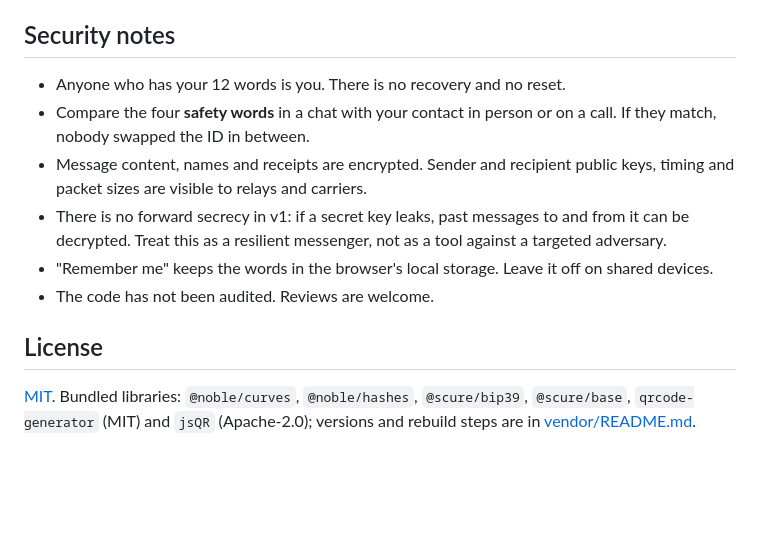
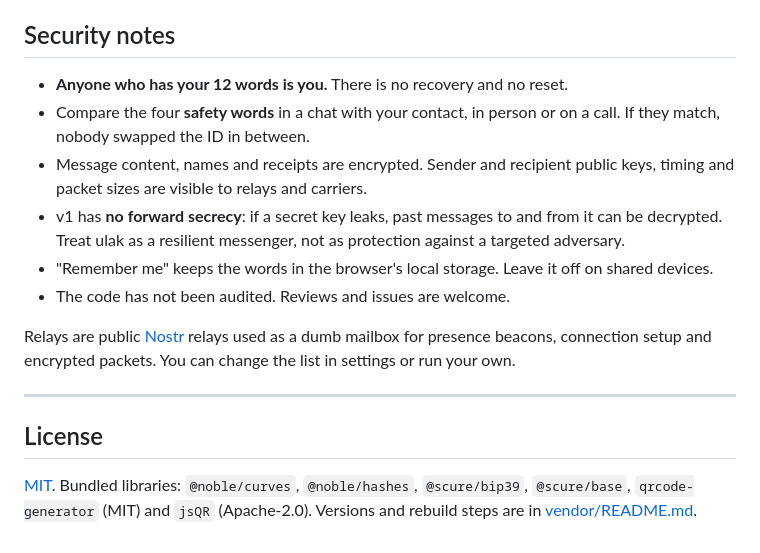
Before and after one commit to erdinckaya97/ulak, a Markdown page: README.md, the part around one of its changes. Rendered like a GitHub page; blank space fills up the shorter version.

```diff
--- a/README.md
+++ b/README.md
@@ -104,18 +225,23 @@ and run `npm test`; the tests check that every key and placeholder is present.
 
 ## Security notes
 
-- Anyone who has your 12 words is you. There is no recovery and no reset.
-- Compare the four **safety words** in a chat with your contact in person or on a call. If they
+- **Anyone who has your 12 words is you.** There is no recovery and no reset.
+- Compare the four **safety words** in a chat with your contact, in person or on a call. If they
   match, nobody swapped the ID in between.
 - Message content, names and receipts are encrypted. Sender and recipient public keys, timing and
   packet sizes are visible to relays and carriers.
-- There is no forward secrecy in v1: if a secret key leaks, past messages to and from it can be
-  decrypted. Treat this as a resilient messenger, not as a tool against a targeted adversary.
+- v1 has **no forward secrecy**: if a secret key leaks, past messages to and from it can be decrypted.
+  Treat ulak as a resilient messenger, not as protection against a targeted adversary.
 - "Remember me" keeps the words in the browser's local storage. Leave it off on shared devices.
-- The code has not been audited. Reviews are welcome.
+- The code has not been audited. Reviews and issues are welcome.
+
+Relays are public [Nostr](https://nostr.com) relays used as a dumb mailbox for presence beacons,
+connection setup and encrypted packets. You can change the list in settings or run your own.
+
+---
 
 ## License
 
-[MIT](LICENSE). Bundled libraries: `@noble/curves`, `@noble/hashes`, `@scure/bip39`,
-`@scure/base`, `qrcode-generator` (MIT) and `jsQR` (Apache-2.0); versions and rebuild steps are in
+[MIT](LICENSE). Bundled libraries: `@noble/curves`, `@noble/hashes`, `@scure/bip39`, `@scure/base`,
+`qrcode-generator` (MIT) and `jsQR` (Apache-2.0). Versions and rebuild steps are in
 [vendor/README.md](vendor/README.md).
```
Also changed, not shown: other parts of README.md (+186 -65 lines), docs/images/arabic.png (added), docs/images/chat.png (added), docs/images/chats.png (added), docs/images/nearby.png (added), docs/images/welcome.png (added), 5 other files.
